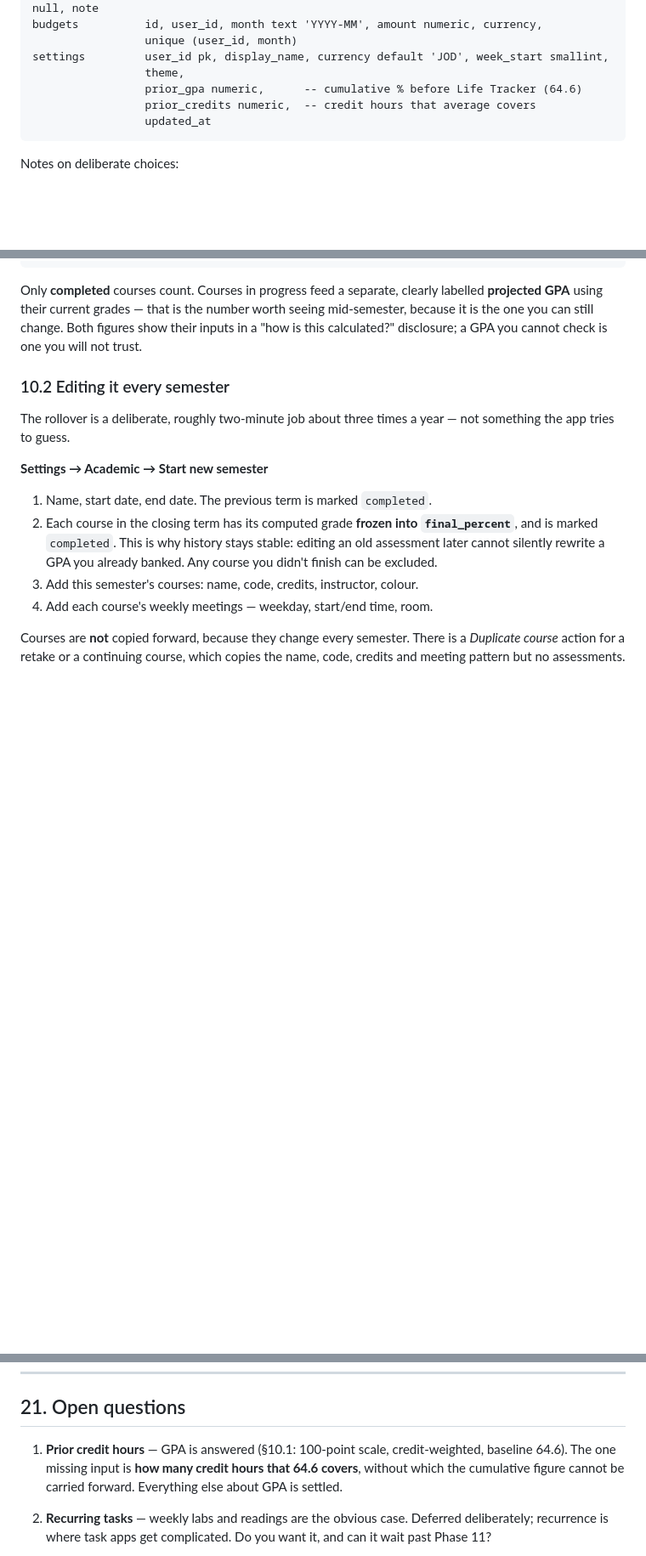
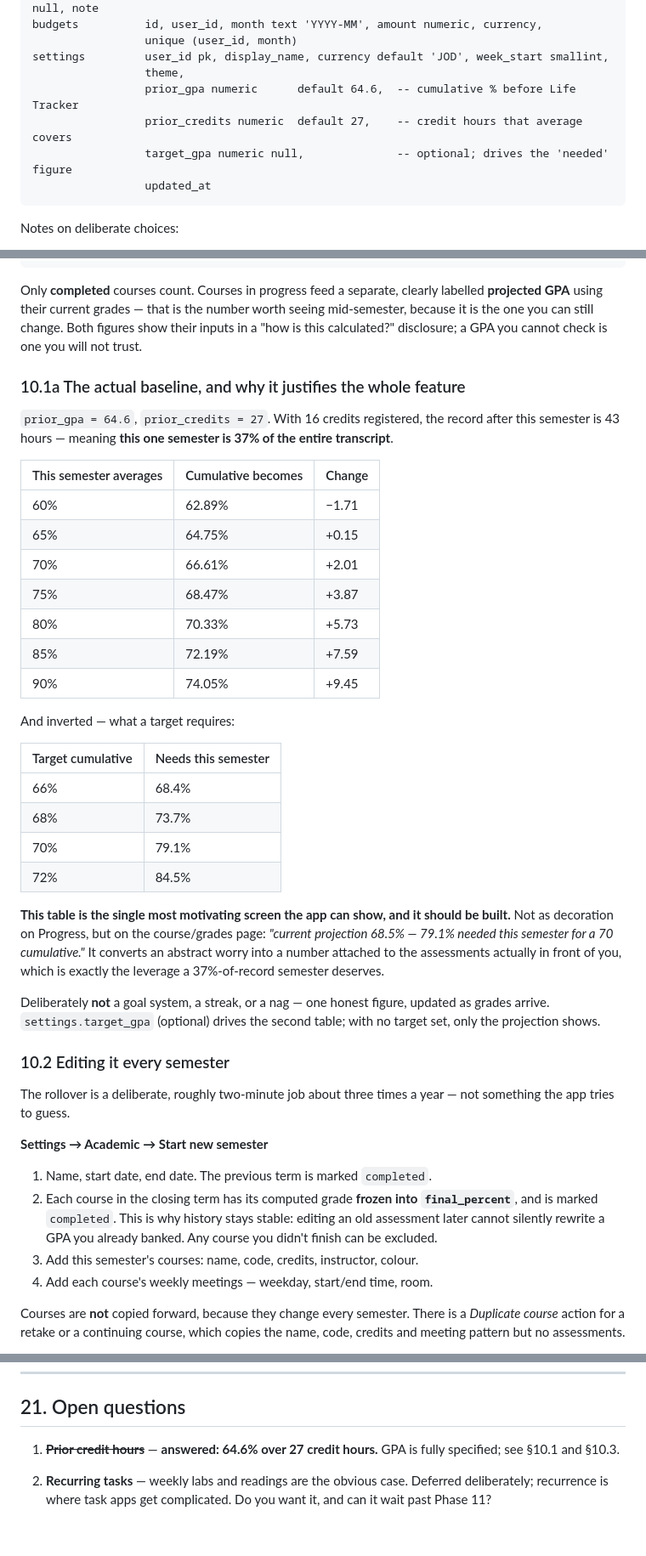
Before and after one commit to mohammadmadzakarneh1/life-tracker, a Markdown page: LIFE_TRACKER_V2_PLAN.md, 3 parts joined by grey strips. Shown at 85% size. Rendered like a GitHub page; blank space fills up the shorter version.

Commit message:
Plan: record the GPA baseline and the projection feature it justifies
64.6% over 27 credit hours, with 16 registered, makes this semester 37% of the
entire transcript. That turns the grades page into the most motivating screen
in the app: a live projection plus what a target semester average requires.
Adds settings.target_gpa to drive the second figure, optional so no goal system
is imposed.

Co-Authored-By: Claude Opus 5 <noreply@anthropic.com>

````diff
--- a/LIFE_TRACKER_V2_PLAN.md
+++ b/LIFE_TRACKER_V2_PLAN.md
@@ -225,8 +225,9 @@ budgets          id, user_id, month text 'YYYY-MM', amount numeric, currency,
                  unique (user_id, month)
 settings         user_id pk, display_name, currency default 'JOD', week_start smallint,
                  theme,
-                 prior_gpa numeric,      -- cumulative % before Life Tracker (64.6)
-                 prior_credits numeric,  -- credit hours that average covers
+                 prior_gpa numeric      default 64.6,  -- cumulative % before Life Tracker
+                 prior_credits numeric  default 27,    -- credit hours that average covers
+                 target_gpa numeric null,              -- optional; drives the 'needed' figure
                  updated_at
 ```
 
@@ -403,6 +404,40 @@ Only **completed** courses count. Courses in progress feed a separate, clearly l
 **projected GPA** using their current grades — that is the number worth seeing mid-semester,
 because it is the one you can still change. Both figures show their inputs in a "how is this
 calculated?" disclosure; a GPA you cannot check is one you will not trust.
+
+### 10.1a The actual baseline, and why it justifies the whole feature
+
+`prior_gpa = 64.6`, `prior_credits = 27`. With 16 credits registered, the record after this
+semester is 43 hours — meaning **this one semester is 37% of the entire transcript**.
+
+| This semester averages | Cumulative becomes | Change |
+|---|---|---|
+| 60% | 62.89% | −1.71 |
+| 65% | 64.75% | +0.15 |
+| 70% | 66.61% | +2.01 |
+| 75% | 68.47% | +3.87 |
+| 80% | 70.33% | +5.73 |
+| 85% | 72.19% | +7.59 |
+| 90% | 74.05% | +9.45 |
+
+And inverted — what a target requires:
+
+| Target cumulative | Needs this semester |
+|---|---|
+| 66% | 68.4% |
+| 68% | 73.7% |
+| 70% | 79.1% |
+| 72% | 84.5% |
+
+**This table is the single most motivating screen the app can show, and it should be built.** Not
+as decoration on Progress, but on the course/grades page: *"current projection 68.5% — 79.1%
+needed this semester for a 70 cumulative."* It converts an abstract worry into a number attached
+to the assessments actually in front of you, which is exactly the leverage a 37%-of-record
+semester deserves.
+
+Deliberately **not** a goal system, a streak, or a nag — one honest figure, updated as grades
+arrive. `settings.target_gpa` (optional) drives the second table; with no target set, only the
+projection shows.
 
 ### 10.2 Editing it every semester
 
@@ -635,9 +670,8 @@ README.md             architecture, migration workflow, test instructions
 
 ## 21. Open questions
 
-1. **Prior credit hours** — GPA is answered (§10.1: 100-point scale, credit-weighted, baseline
-   64.6). The one missing input is **how many credit hours that 64.6 covers**, without which the
-   cumulative figure cannot be carried forward. Everything else about GPA is settled.
+1. ~~**Prior credit hours**~~ — **answered: 64.6% over 27 credit hours.** GPA is fully specified;
+   see §10.1 and §10.3.
 2. **Recurring tasks** — weekly labs and readings are the obvious case. Deferred deliberately;
    recurrence is where task apps get complicated. Do you want it, and can it wait past Phase 11?
 3. **Notifications are excluded, but forgetting is your problem #1.** As specified, the app helps
````
